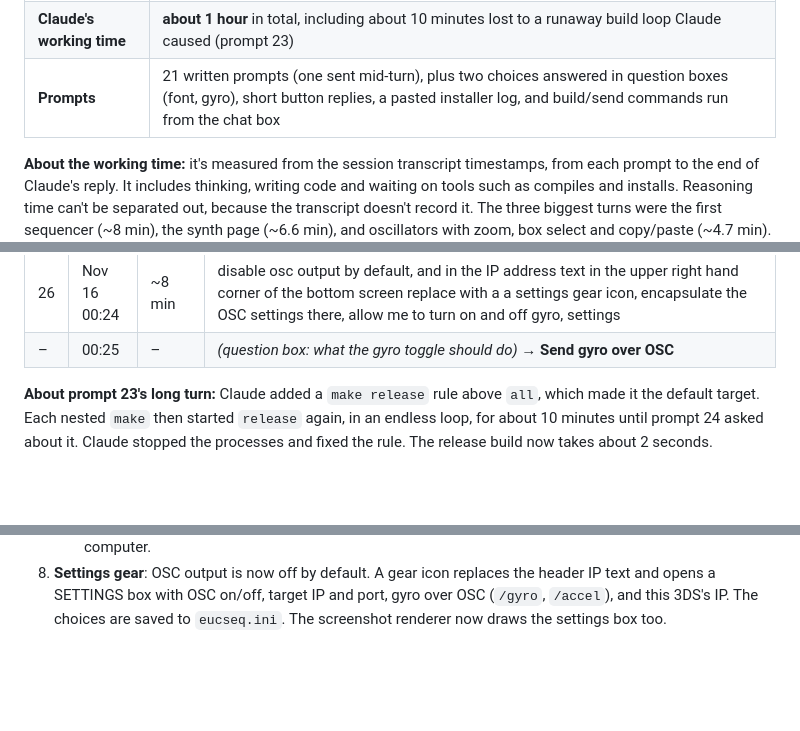
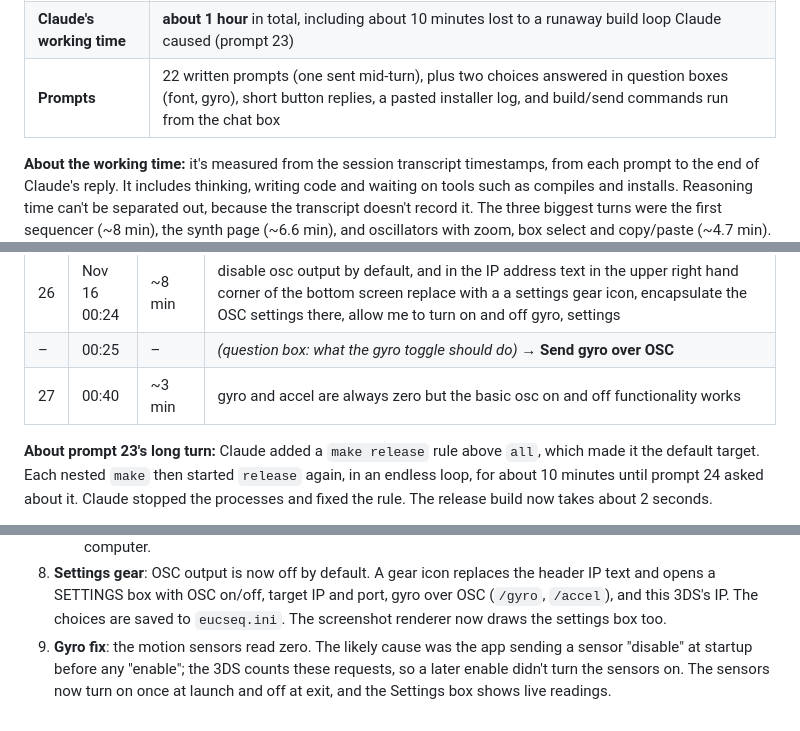
Before and after one commit to ogbabydiesal/3ds-music, a Markdown page: docs/PROMPTS.md, 3 parts joined by grey strips. Rendered like a GitHub page; blank space fills up the shorter version.

```diff
--- a/docs/PROMPTS.md
+++ b/docs/PROMPTS.md
@@ -10,5 +10,5 @@ Everything in this repo was written in one conversation with an AI coding agent.
 | **Claude's working time** | **about 1 hour** in total, including about 10 minutes lost to a runaway build loop Claude caused (prompt 23) |
-| **Prompts** | 21 written prompts (one sent mid-turn), plus two choices answered in question boxes (font, gyro), short button replies, a pasted installer log, and build/send commands run from the chat box |
+| **Prompts** | 22 written prompts (one sent mid-turn), plus two choices answered in question boxes (font, gyro), short button replies, a pasted installer log, and build/send commands run from the chat box |
 
 **About the working time:** it's measured from the session transcript timestamps, from each prompt to the end of Claude's reply. It includes thinking, writing code and waiting on tools such as compiles and installs. Reasoning time can't be separated out, because the transcript doesn't record it. The three biggest turns were the first sequencer (~8 min), the synth page (~6.6 min), and oscillators with zoom, box select and copy/paste (~4.7 min).
 
@@ -46,6 +46,7 @@ Times are US Eastern. "Work" is Claude's time on that turn.
 | 25 | 23:58 | 3.2 min | document the synthesis section with screenshots |
 | 26 | Nov 16 00:24 | ~8 min | disable osc output by default, and in the IP address text in the upper right hand corner of the bottom screen replace with a a settings gear icon, encapsulate the OSC settings there, allow me to turn on and off gyro, settings |
 | – | 00:25 | – | *(question box: what the gyro toggle should do)* → **Send gyro over OSC** |
+| 27 | 00:40 | ~3 min | gyro and accel are always zero but the basic osc on and off functionality works |
 
 **About prompt 23's long turn:** Claude added a `make release` rule above `all`, which made it the default target. Each nested `make` then started `release` again, in an endless loop, for about 10 minutes until prompt 24 asked about it. Claude stopped the processes and fixed the rule. The release build now takes about 2 seconds.
 
@@ -69,3 +70,4 @@ The author also ran `make -C sequencer run` and `make -C sequencer send IP=…`
    - [docs/SYNTH.md](SYNTH.md): a guide to every node, setting and gesture, with recipes.
    - Six screenshots rendered by `tools/ui_render`, a macOS harness that compiles the app's real SYNTH-page code against a CoreGraphics/CoreText stand-in for citro2d and scripts the scenes with simulated stylus input. Claude couldn't capture the 3DS screen and had been asked not to control the author's computer.
 8. **Settings gear**: OSC output is now off by default. A gear icon replaces the header IP text and opens a SETTINGS box with OSC on/off, target IP and port, gyro over OSC (`/gyro`, `/accel`), and this 3DS's IP. The choices are saved to `eucseq.ini`. The screenshot renderer now draws the settings box too.
+9. **Gyro fix**: the motion sensors read zero. The likely cause was the app sending a sensor "disable" at startup before any "enable"; the 3DS counts these requests, so a later enable didn't turn the sensors on. The sensors now turn on once at launch and off at exit, and the Settings box shows live readings.
```
Also changed, not shown: other parts of docs/PROMPTS.md (+1 -1 lines), README.md (+1 -1 lines), docs/screenshots/settings-2-osc-on.png, 4 other files.
